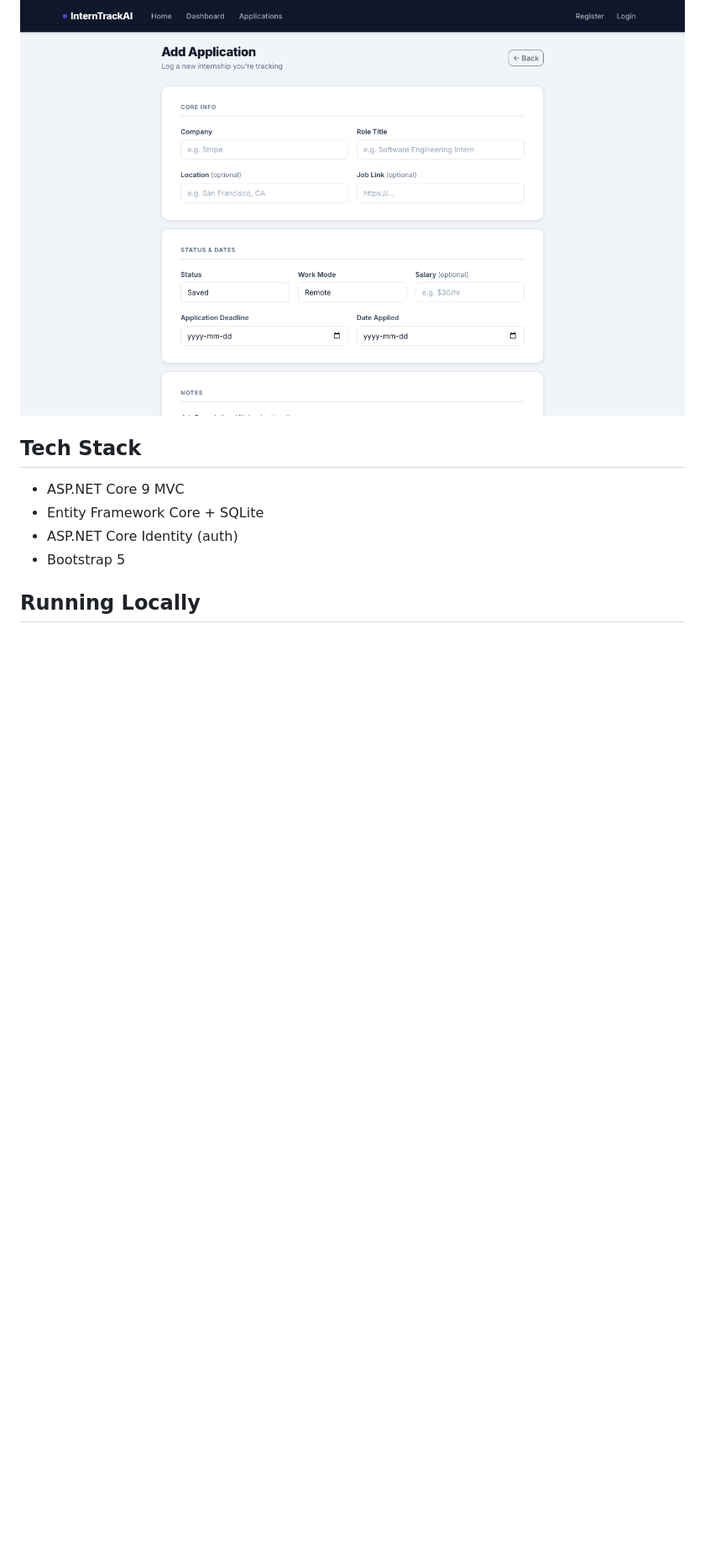
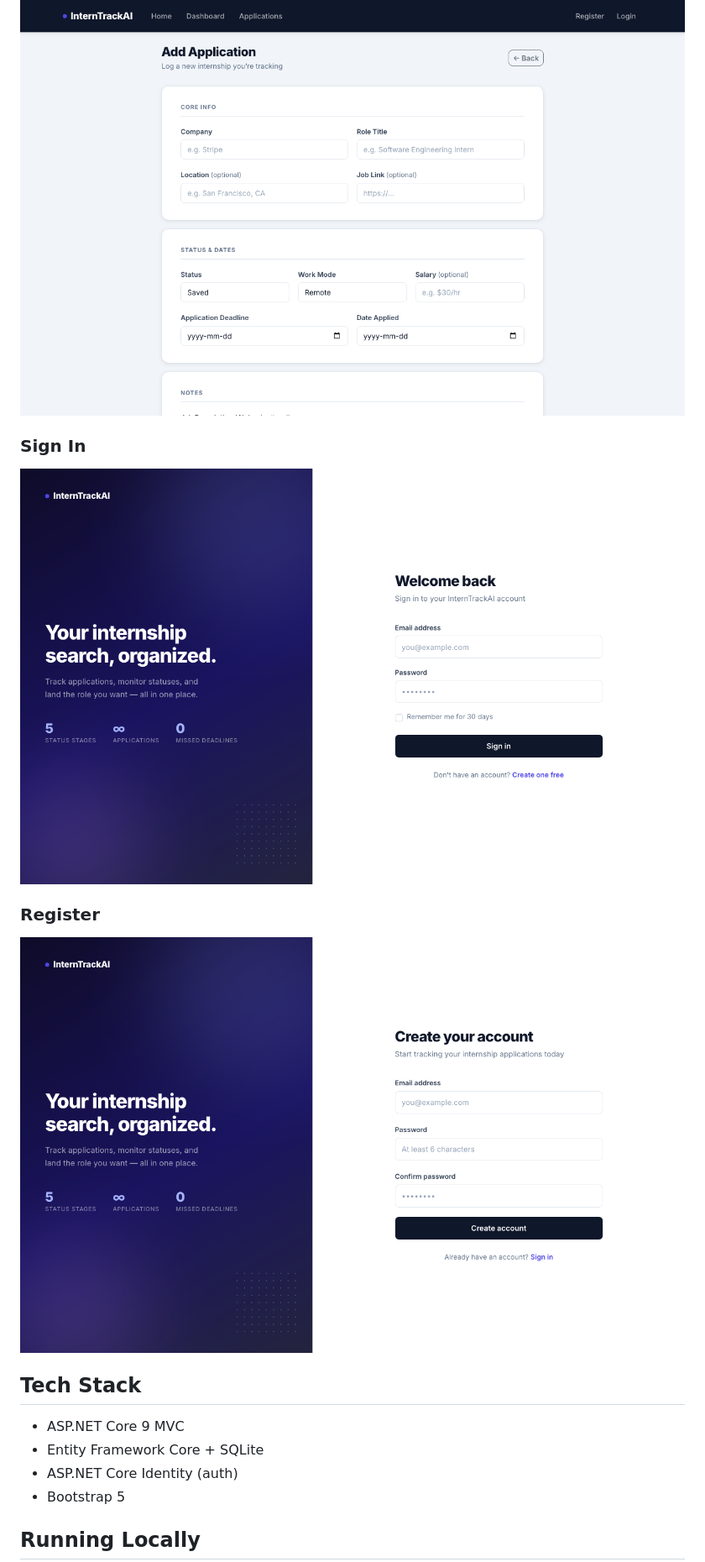
Before and after one commit to MajdArow123/InternTrackAI, a Markdown page: README.md, the part around the change. Shown at 84% size. GitHub-like rendering; pictures changed too: docs/screenshots/login.png (added), docs/screenshots/register.png (added); blank space fills up the shorter version.

```diff
--- a/README.md
+++ b/README.md
@@ -15,6 +15,12 @@ An internship application tracker built with ASP.NET Core 9 MVC. Log every appli
 
 ### Add Application
 ![Add Application](docs/screenshots/create.png)
+
+### Sign In
+![Sign In](docs/screenshots/login.png)
+
+### Register
+![Register](docs/screenshots/register.png)
 
 ## Tech Stack
 
```
Also changed, not shown: 9 other files.
